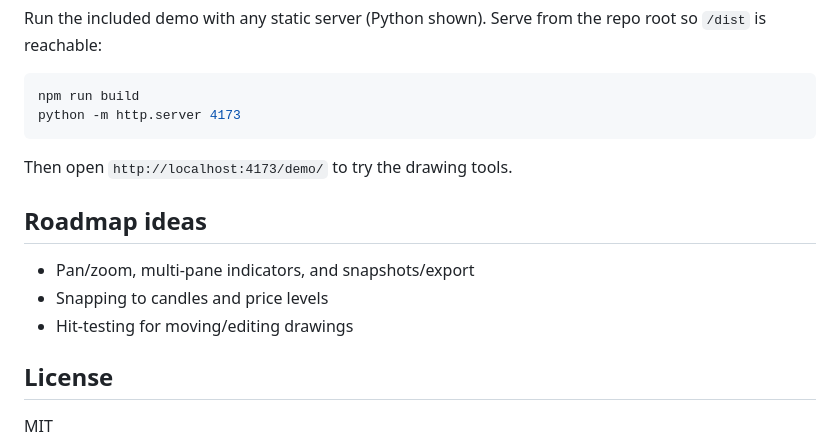
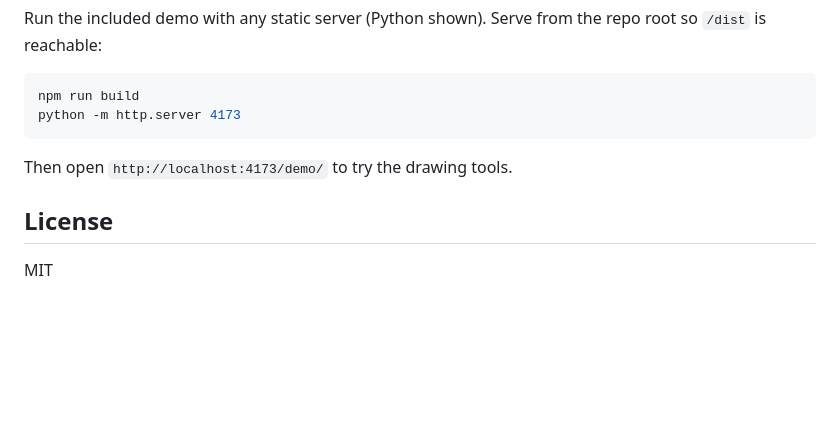
Before and after one commit to DeadKennedyx/superdupergraphs, a Markdown page: README.md, the part around the change. Rendered like a GitHub page; blank space fills up the shorter version.

```diff
--- a/README.md
+++ b/README.md
@@ -108,11 +108,6 @@ python -m http.server 4173
 
 Then open `http://localhost:4173/demo/` to try the drawing tools.
 
-## Roadmap ideas
-- Pan/zoom, multi-pane indicators, and snapshots/export
-- Snapping to candles and price levels
-- Hit-testing for moving/editing drawings
-
 ## License
 
 MIT
```
